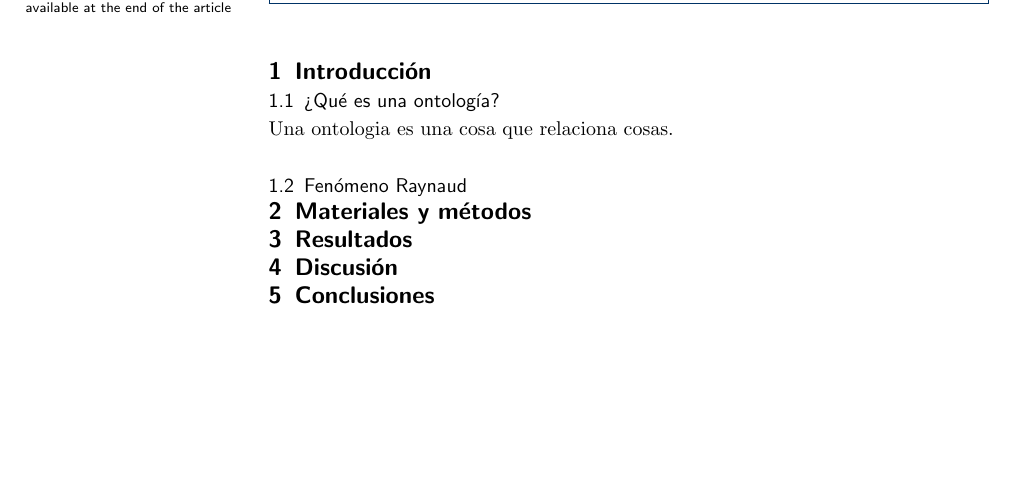
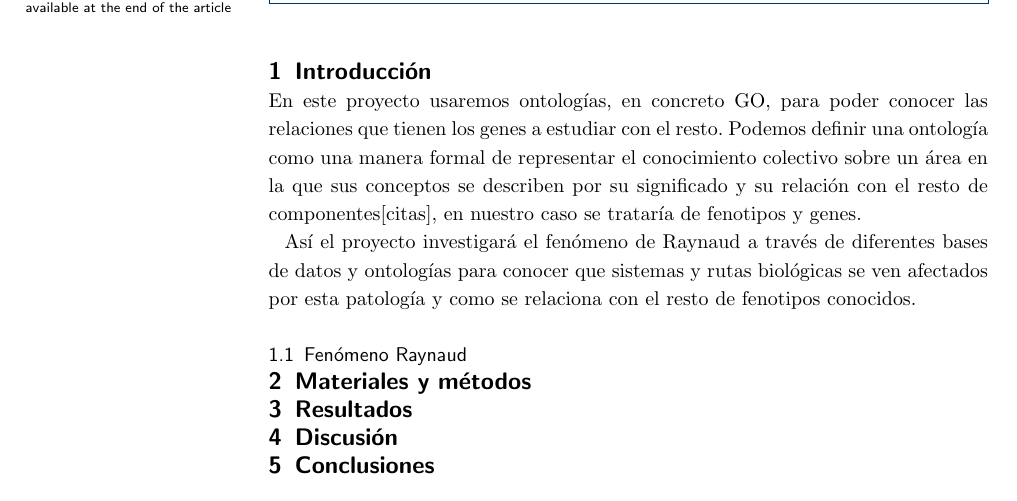
Before and after one commit to JCruiz15/Gene_Phenotypical_Study, a LaTeX document (report/report.tex, which reads report/tex_files/introduction.tex): part of the page, cut so that both start at the same text, the shorter picture padded with empty space. The pictures show the PDF file report/report.pdf that the author committed with the source.

Commit message:
Introduction update, new paragraph added

```diff
--- a/report/tex_files/introduction.tex
+++ b/report/tex_files/introduction.tex
@@ -1,5 +1,7 @@
 \section{Introducción}
 
-\subsection{¿Qué es una ontología?}
-Una ontologia es una cosa que relaciona cosas.
+En este proyecto usaremos ontologías, en concreto GO, para poder conocer las relaciones que tienen los genes a estudiar con el resto. Podemos definir una ontología como una manera formal de representar el conocimiento colectivo sobre un área en la que sus conceptos se describen por su significado y su relación con el resto de componentes[citas], en nuestro caso se trataría de fenotipos y genes.
+
+Así el proyecto investigará el fenómeno de Raynaud a través de diferentes bases de datos y ontologías para conocer que sistemas y rutas biológicas se ven afectados por esta patología y como se relaciona con el resto de fenotipos conocidos.
+
 \subsection{Fenómeno Raynaud}
```
Also changed, not shown: report/report.pdf, 4 other files.
